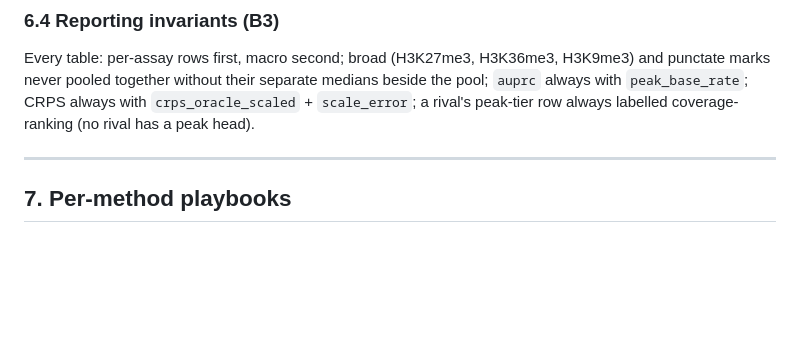
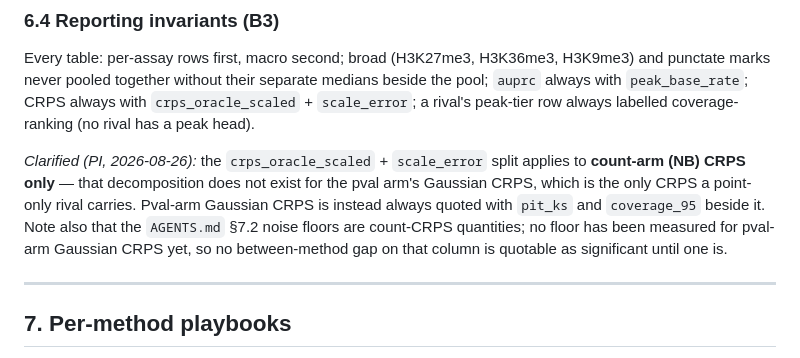
Before and after one commit to mehdiforoozandeh/CANDII, a Markdown page: plan/RIVALS_PLAN.md, the part around the change. Drawn GitHub-style; blank space fills up the shorter version.

Commit message:
the CRPS split rule is count-arm only — PI clarification of §6.4
Co-Authored-By: Claude Fable 5 <noreply@anthropic.com>

```diff
--- a/plan/RIVALS_PLAN.md
+++ b/plan/RIVALS_PLAN.md
@@ -303,6 +303,14 @@ punctate marks never pooled together without their separate medians beside the p
 `auprc` always with `peak_base_rate`; CRPS always with `crps_oracle_scaled` + `scale_error`;
 a rival's peak-tier row always labelled coverage-ranking (no rival has a peak head).
 
+*Clarified (PI, 2026-08-26):* the `crps_oracle_scaled` + `scale_error` split applies to
+**count-arm (NB) CRPS only** — that decomposition does not exist for the pval arm's
+Gaussian CRPS, which is the only CRPS a point-only rival carries. Pval-arm Gaussian CRPS
+is instead always quoted with `pit_ks` and `coverage_95` beside it. Note also that the
+`AGENTS.md` §7.2 noise floors are count-CRPS quantities; no floor has been measured for
+pval-arm Gaussian CRPS yet, so no between-method gap on that column is quotable as
+significant until one is.
+
 ---
 
 ## 7. Per-method playbooks
```
